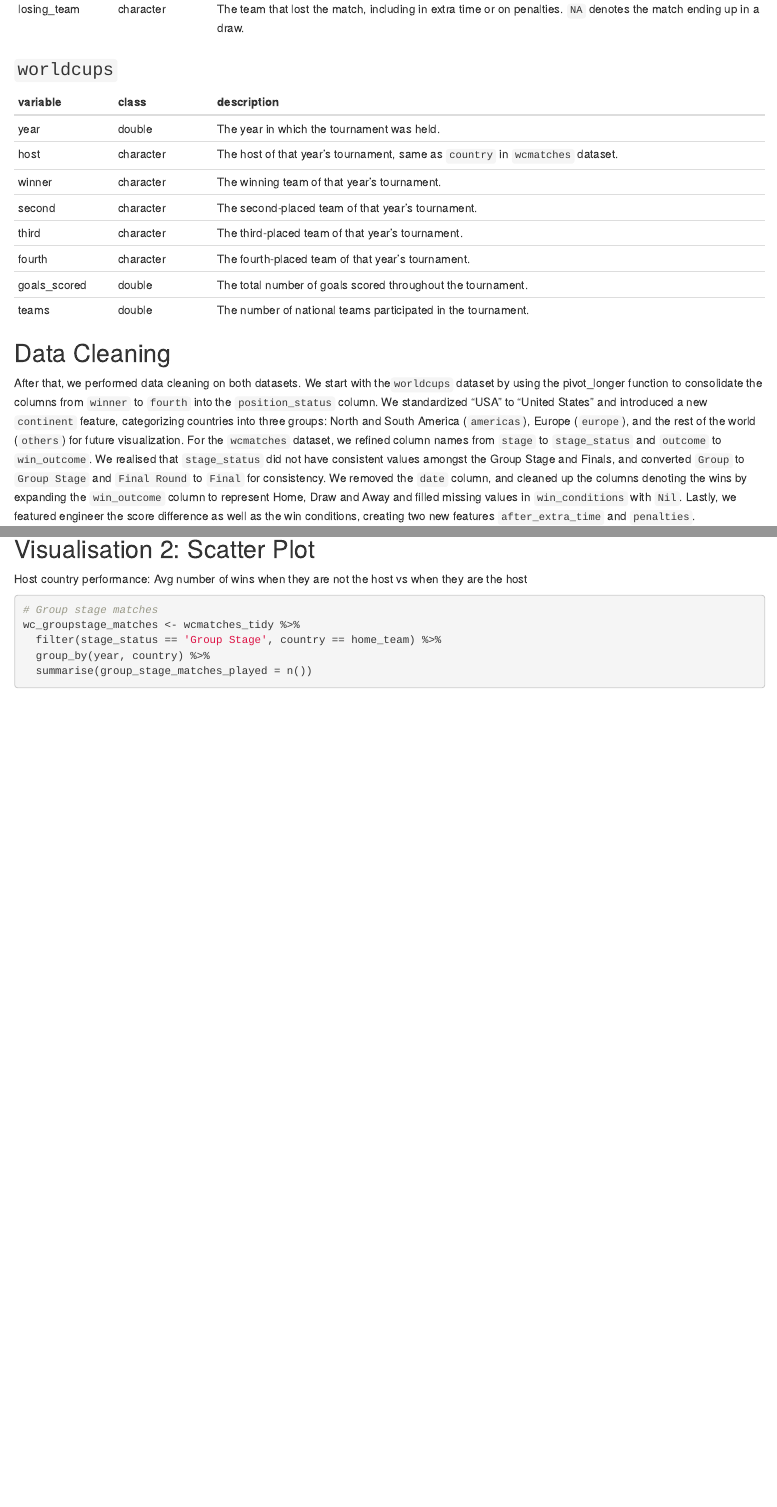
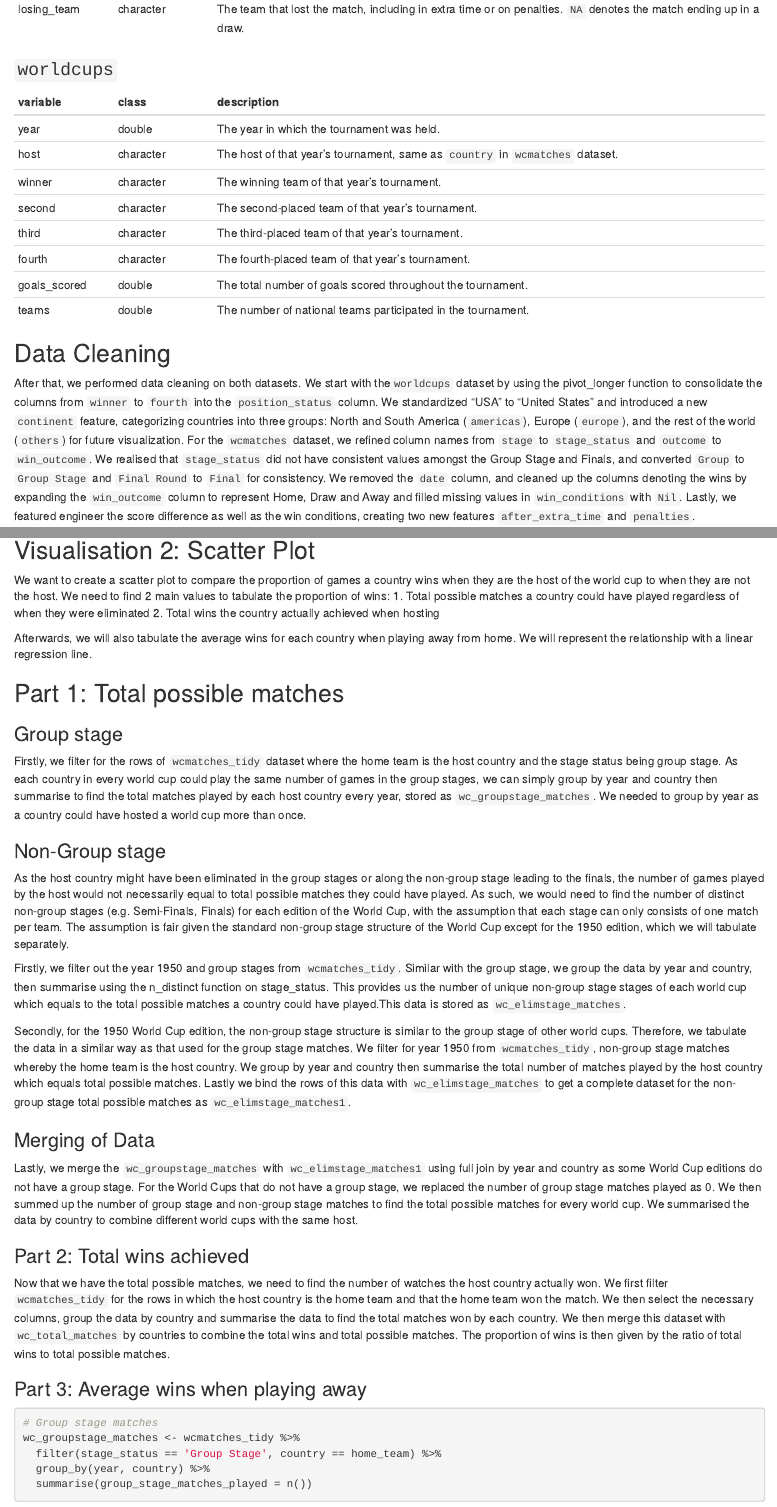
Before and after one commit to kwangyy/dsa2101-project, an R Markdown document (DSA2101 Updated Group Project Cleaning Data Portion.Rmd): the page in a window 1100 px wide, from 1430 px down, and a second part further down, joined at a grey line. Rendered offline with R 4.5, knitr and Pandoc, with nearby package versions; some code elsewhere in the file could not run offline.

Commit message:
Update DSA2101 Updated Group Project Cleaning Data Portion.Rmd
description for scatterplot

````diff
--- a/DSA2101 Updated Group Project Cleaning Data Portion.Rmd
+++ b/DSA2101 Updated Group Project Cleaning Data Portion.Rmd
@@ -313,7 +313,32 @@ ggplot(top_countries_joined, aes(x = long, y = lat, group = group)) +
 
 ## Visualisation 2: Scatter Plot
 
-Host country performance: Avg number of wins when they are not the host vs when they are the host
+We want to create a scatter plot to compare the proportion of games a country wins when they are the host of the world cup to when they are not the host. We need to find 2 main values to tabulate the proportion of wins:
+1. Total possible matches a country could have played regardless of when they were eliminated
+2. Total wins the country actually achieved when hosting
+
+Afterwards, we will also tabulate the average wins for each country when playing away from home. We will represent the relationship with a linear regression line.
+
+## Part 1: Total possible matches
+
+### Group stage
+Firstly, we filter for the rows of `wcmatches_tidy` dataset where the home team is the host country and the stage status being group stage. As each country in every world cup could play the same number of games in the group stages, we can simply group by year and country then summarise to find the total matches played by each host country every year, stored as `wc_groupstage_matches`. We needed to group by year as a country could have hosted a world cup more than once.
+
+### Non-Group stage
+As the host country might have been eliminated in the group stages or along the non-group stage leading to the finals, the number of games played by the host would not necessarily equal to total possible matches they could have played. As such, we would need to find the number of distinct non-group stages (e.g. Semi-Finals, Finals) for each edition of the World Cup, with the assumption that each stage can only consists of one match per team. The assumption is fair given the standard non-group stage structure of the World Cup except for the 1950 edition, which we will tabulate separately.
+
+Firstly, we filter out the year 1950 and group stages from `wcmatches_tidy`. Similar with the group stage, we group the data by year and country, then summarise using the n_distinct function on stage_status. This provides us the number of unique non-group stage stages of each world cup which equals to the total possible matches a country could have played.This data is stored as `wc_elimstage_matches`.
+
+Secondly, for the 1950 World Cup edition, the non-group stage structure is similar to the group stage of other world cups. Therefore, we tabulate the data in a similar way as that used for the group stage matches. We filter for year 1950 from `wcmatches_tidy`, non-group stage matches whereby the home team is the host country. We group by year and country then summarise the total number of matches played by the host country which equals total possible matches. Lastly we bind the rows of this data with `wc_elimstage_matches` to get a complete dataset for the non-group stage total possible matches as `wc_elimstage_matches1`.
+
+### Merging of Data
+Lastly, we merge the `wc_groupstage_matches` with `wc_elimstage_matches1` using full join by year and country as some World Cup editions do not have a group stage. For the World Cups that do not have a group stage, we replaced the number of group stage matches played as 0. We then summed up the number of group stage and non-group stage matches to find the total possible matches for every world cup. We summarised the data by country to combine different world cups with the same host.
+
+### Part 2: Total wins achieved
+Now that we have the total possible matches, we need to find the number of watches the host country actually won. We first filter `wcmatches_tidy` for the rows in which the host country is the home team and that the home team won the match. We then select the necessary columns, group the data by country and summarise the data to find the total matches won by each country. We then merge this dataset with `wc_total_matches` by countries to combine the total wins and total possible matches. The proportion of wins is then given by the ratio of total wins to total possible matches.
+
+### Part 3: Average wins when playing away
+
 ```{r Scatter}
 # Group stage matches
 wc_groupstage_matches <- wcmatches_tidy %>%
````
Also changed, not shown: DSA2101 Updated Group Project Cleaning Data Portion.Rmd (17 more changed lines).
